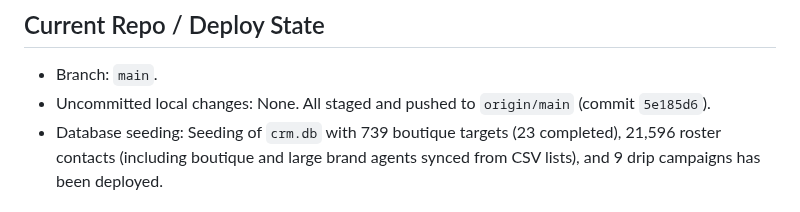
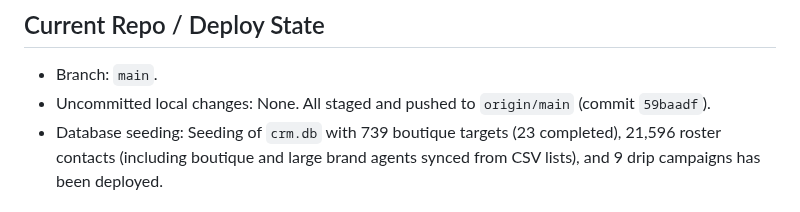
Before and after one commit to mcssc25/automatedadagency, a Markdown page: handoff.md, the part around the change. GitHub-like rendering.

Commit message:
docs: update handoff commit hash

```diff
--- a/handoff.md
+++ b/handoff.md
@@ -14,7 +14,7 @@ Last updated: 2026-07-06
 ## Current Repo / Deploy State
 
 - Branch: `main`.
-- Uncommitted local changes: None. All staged and pushed to `origin/main` (commit `5e185d6`).
+- Uncommitted local changes: None. All staged and pushed to `origin/main` (commit `59baadf`).
 - Database seeding: Seeding of `crm.db` with 739 boutique targets (23 completed), 21,596 roster contacts (including boutique and large brand agents synced from CSV lists), and 9 drip campaigns has been deployed.
 
 ## Latest Changes
```
